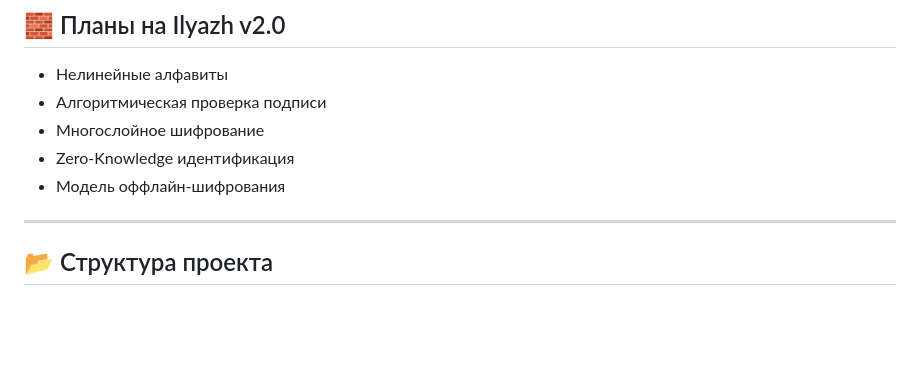
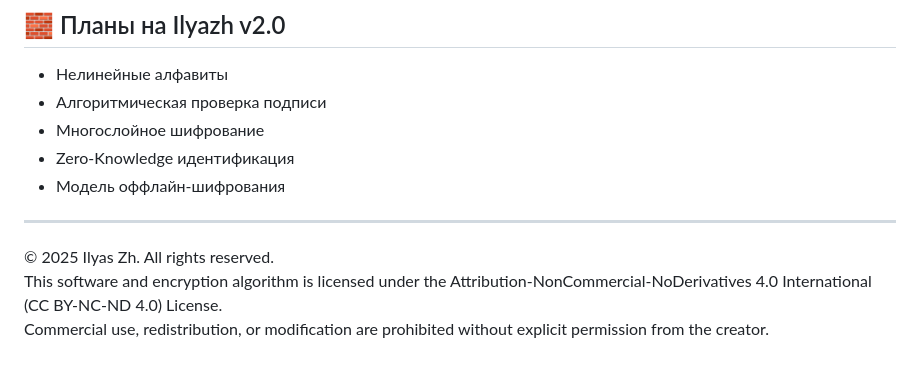
Before and after one commit to sapogeth/Stvor, a Markdown page: README.md, the part around the change. Drawn GitHub-style; blank space fills up the shorter version.

```diff
--- a/README.md
+++ b/README.md
@@ -69,4 +69,6 @@ Stvor project by Ilyas Zh.
 
 ---
 
-## 📂 Структура проекта
+© 2025 Ilyas Zh. All rights reserved.
+This software and encryption algorithm is licensed under the Attribution-NonCommercial-NoDerivatives 4.0 International (CC BY-NC-ND 4.0) License.
+Commercial use, redistribution, or modification are prohibited without explicit permission from the creator.
```
